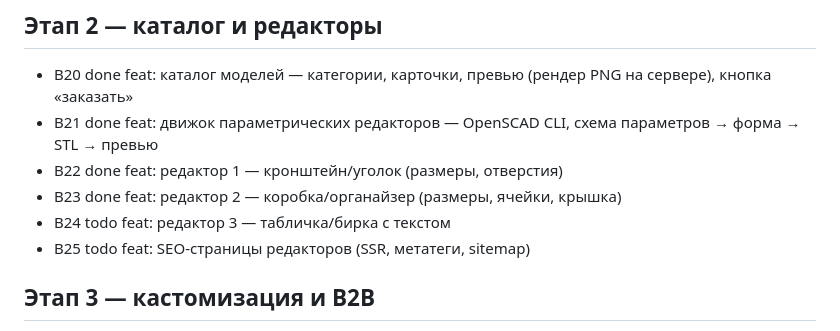
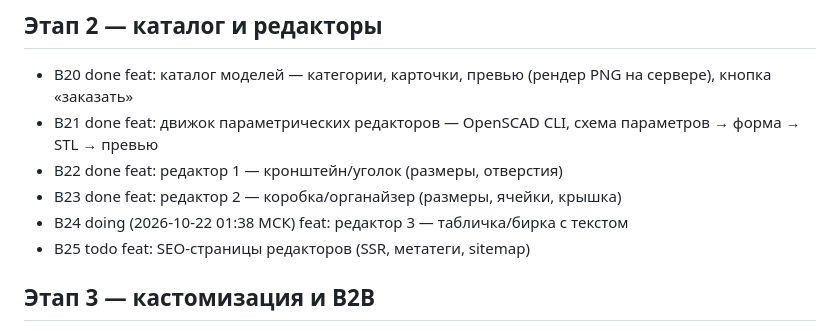
Before and after one commit to urnero/tuc-platform, a Markdown page: docs/BACKLOG.md, the part around the change. Drawn GitHub-style.

Commit message:
chore: beru B24

```diff
--- a/docs/BACKLOG.md
+++ b/docs/BACKLOG.md
@@ -27,7 +27,7 @@
 - B21 done feat: движок параметрических редакторов — OpenSCAD CLI, схема параметров → форма → STL → превью
 - B22 done feat: редактор 1 — кронштейн/уголок (размеры, отверстия)
 - B23 done feat: редактор 2 — коробка/органайзер (размеры, ячейки, крышка)
-- B24 todo feat: редактор 3 — табличка/бирка с текстом
+- B24 doing (2026-10-22 01:38 МСК) feat: редактор 3 — табличка/бирка с текстом
 - B25 todo feat: SEO-страницы редакторов (SSR, метатеги, sitemap)
 
 ## Этап 3 — кастомизация и B2B
```
